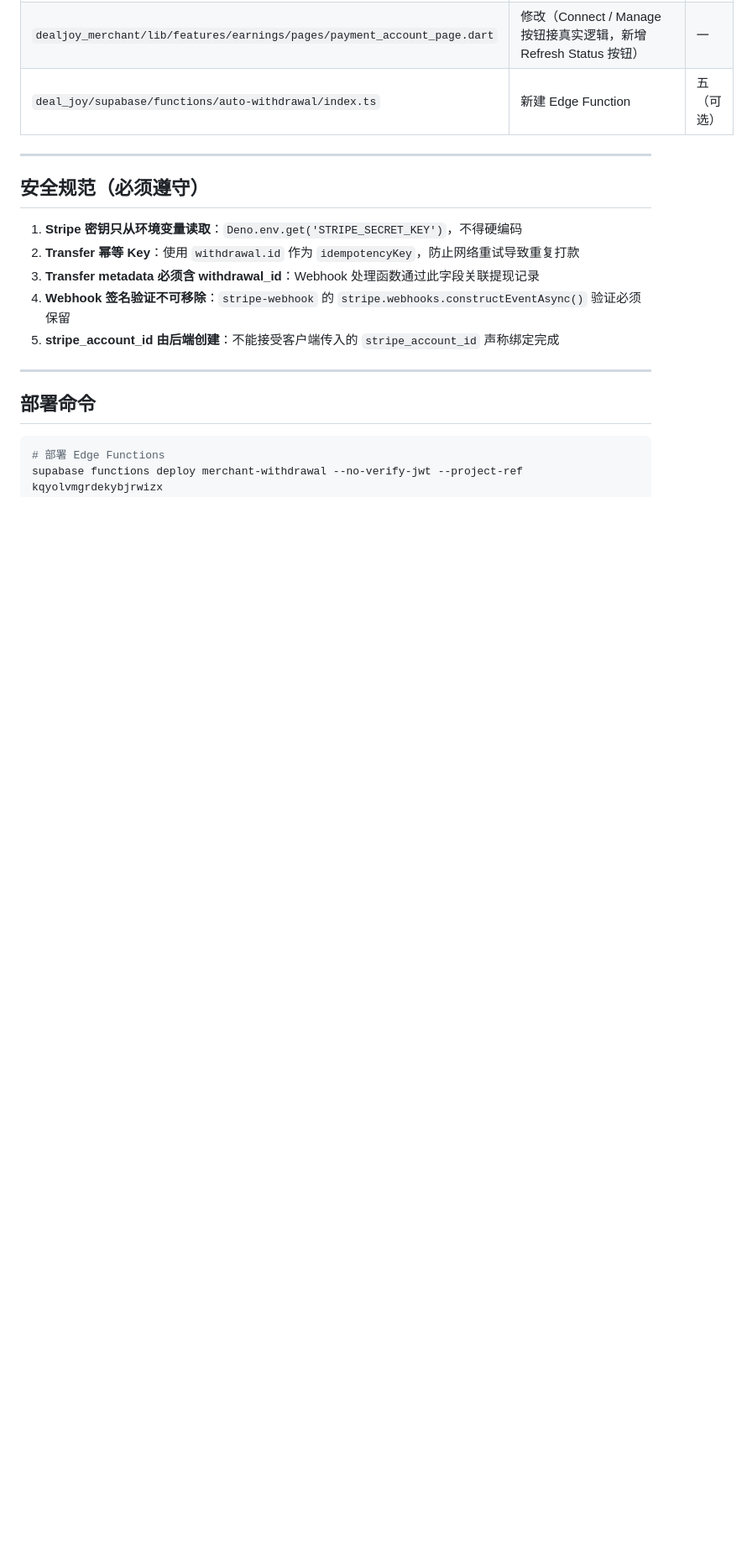
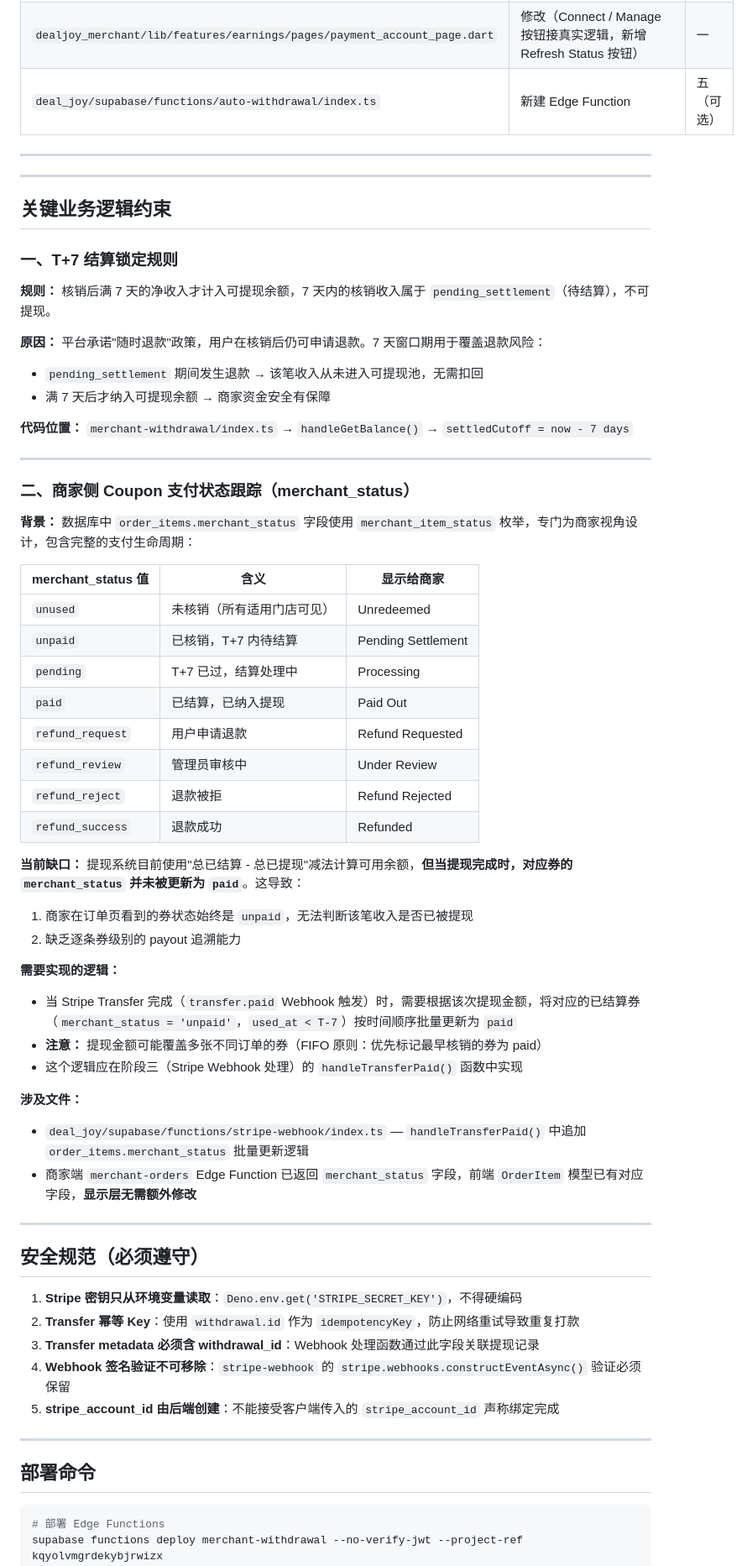
Before and after one commit to howardshan/coupon-app, a Markdown page: docs/plans/2026-03-24-merchant-withdrawal-system.md, the part around the change. Shown at 84% size. GitHub-like rendering; blank space fills up the shorter version.

Commit message:
商家体系功能开发：开发计划书更新
问题一：提现的时间锁（T+7）
现有代码已实现 T+7 锁定规则，具体逻辑在 handleGetBalance() 中：

const settledCutoff = new Date(now.getTime() - 7 * 24 * 60 * 60 * 1000);
// 只有 used_at < 7天前 的核销券才计入可提现余额
.lt("used_at", settledCutoff.toISOString());
也就是说，核销后必须满 7 天才能进入可提现余额。这 7 天窗口期正是为了覆盖用户核销后申请退款的风险——在 pending_settlement（待结算）期间，如果发生退款，该笔收入永远不会进入可提现池。这个逻辑是正确的，可以放心。

问题二：商家侧 coupon 状态（merchant_status）—— 存在设计缺口
这是一个非常好的观察点。数据库中已定义了 merchant_item_status 枚举，涵盖了完整的支付生命周期：

状态	含义
unused	未核销
unpaid	已核销，T+7 内待结算
pending	T+7 已过，结算处理中
paid	已结算打款
refund_request/review/reject/success	退款流程中
但目前提现系统有一个缺口：商家发起提现时，对应券的 merchant_status 没有被更新为 paid。 当前的余额计算是用"总已结算 - 总已提现"的减法来推算可用余额，但逐条券的 payout 状态并没有被跟踪。这意味着商家在订单页查看某张券时，看不到它是否已经被纳入某次提现。

计划书已更新。总结两个问题的结论：

问题一： T+7 规则已正确实现，核销后满 7 天才可提现，7 天内的收入属于 pending_settlement，完全覆盖了退款风险窗口，无需担心。

问题二： 你的观察非常准确，这是当前提现系统的一个设计缺口：

order_items.merchant_status 枚举完整定义了 unpaid → pending → paid 的支付生命周期
但目前提现完成时，这个状态没有被更新，商家在订单列表里永远看不到哪张券已经被结算
我已将这条逻辑写入计划书，并明确了修复位置：在阶段三的 handleTransferPaid() Webhook 处理中，当 Stripe 确认打款完成后，按 FIFO 顺序将对应券批量更新为 paid
这样当我们推进阶段三时，这个细节就不会被遗漏了。

```diff
--- a/docs/plans/2026-03-24-merchant-withdrawal-system.md
+++ b/docs/plans/2026-03-24-merchant-withdrawal-system.md
@@ -249,6 +249,52 @@ SELECT cron.schedule(
 
 ---
 
+---
+
+## 关键业务逻辑约束
+
+### 一、T+7 结算锁定规则
+
+**规则：** 核销后满 7 天的净收入才计入可提现余额，7 天内的核销收入属于 `pending_settlement`（待结算），不可提现。
+
+**原因：** 平台承诺"随时退款"政策，用户在核销后仍可申请退款。7 天窗口期用于覆盖退款风险：
+- `pending_settlement` 期间发生退款 → 该笔收入从未进入可提现池，无需扣回
+- 满 7 天后才纳入可提现余额 → 商家资金安全有保障
+
+**代码位置：** `merchant-withdrawal/index.ts` → `handleGetBalance()` → `settledCutoff = now - 7 days`
+
+---
+
+### 二、商家侧 Coupon 支付状态跟踪（merchant_status）
+
+**背景：** 数据库中 `order_items.merchant_status` 字段使用 `merchant_item_status` 枚举，专门为商家视角设计，包含完整的支付生命周期：
+
+| merchant_status 值 | 含义 | 显示给商家 |
+|--------------------|------|-----------|
+| `unused` | 未核销（所有适用门店可见） | Unredeemed |
+| `unpaid` | 已核销，T+7 内待结算 | Pending Settlement |
+| `pending` | T+7 已过，结算处理中 | Processing |
+| `paid` | 已结算，已纳入提现 | Paid Out |
+| `refund_request` | 用户申请退款 | Refund Requested |
+| `refund_review` | 管理员审核中 | Under Review |
+| `refund_reject` | 退款被拒 | Refund Rejected |
+| `refund_success` | 退款成功 | Refunded |
+
+**当前缺口：** 提现系统目前使用"总已结算 - 总已提现"减法计算可用余额，**但当提现完成时，对应券的 `merchant_status` 并未被更新为 `paid`**。这导致：
+1. 商家在订单页看到的券状态始终是 `unpaid`，无法判断该笔收入是否已被提现
+2. 缺乏逐条券级别的 payout 追溯能力
+
+**需要实现的逻辑：**
+- 当 Stripe Transfer 完成（`transfer.paid` Webhook 触发）时，需要根据该次提现金额，将对应的已结算券（`merchant_status = 'unpaid'`，`used_at < T-7`）按时间顺序批量更新为 `paid`
+- **注意：** 提现金额可能覆盖多张不同订单的券（FIFO 原则：优先标记最早核销的券为 paid）
+- 这个逻辑应在阶段三（Stripe Webhook 处理）的 `handleTransferPaid()` 函数中实现
+
+**涉及文件：**
+- `deal_joy/supabase/functions/stripe-webhook/index.ts` — `handleTransferPaid()` 中追加 `order_items.merchant_status` 批量更新逻辑
+- 商家端 `merchant-orders` Edge Function 已返回 `merchant_status` 字段，前端 `OrderItem` 模型已有对应字段，**显示层无需额外修改**
+
+---
+
 ## 安全规范（必须遵守）
 
 1. **Stripe 密钥只从环境变量读取**：`Deno.env.get('STRIPE_SECRET_KEY')`，不得硬编码
```
